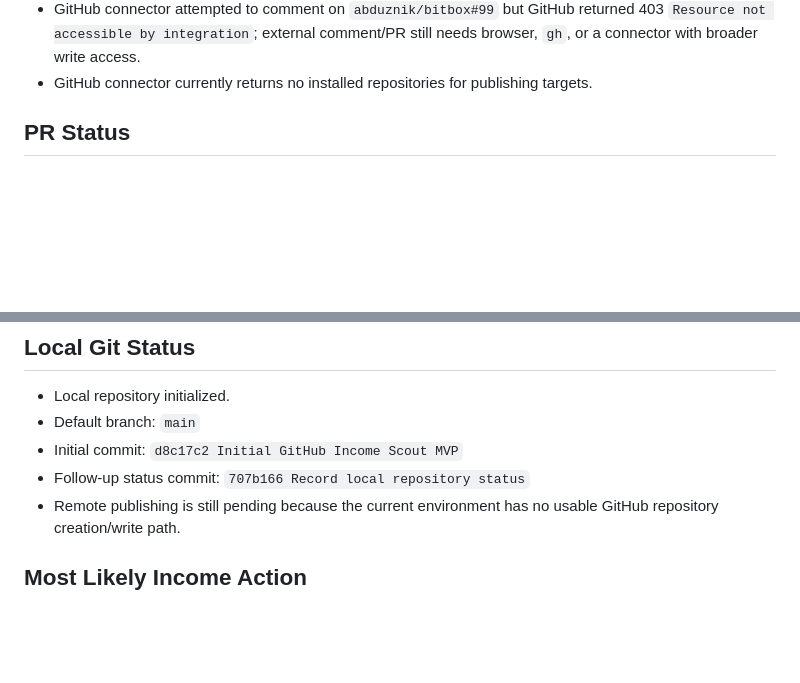
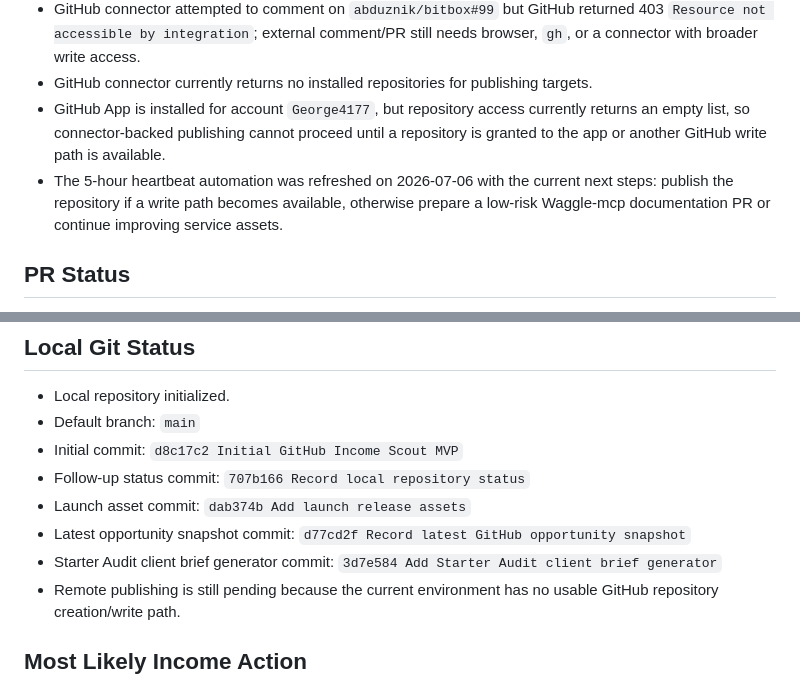
Before and after one commit to George4177/github-income-scout, a Markdown page: reports/current_progress.md, 2 parts joined by grey strips. GitHub-like rendering; blank space fills up the shorter version.

Commit message:
Record GitHub access and automation status

```diff
--- a/reports/current_progress.md
+++ b/reports/current_progress.md
@@ -112,6 +112,8 @@ Date: 2026-07-06
 - GitHub CLI is not installed in this environment, so the logged-in GitHub username could not be read from `gh`; Bitbox PR author header still needs confirmation before external PR work.
 - GitHub connector attempted to comment on `abduznik/bitbox#99` but GitHub returned 403 `Resource not accessible by integration`; external comment/PR still needs browser, `gh`, or a connector with broader write access.
 - GitHub connector currently returns no installed repositories for publishing targets.
+- GitHub App is installed for account `George4177`, but repository access currently returns an empty list, so connector-backed publishing cannot proceed until a repository is granted to the app or another GitHub write path is available.
+- The 5-hour heartbeat automation was refreshed on 2026-07-06 with the current next steps: publish the repository if a write path becomes available, otherwise prepare a low-risk Waggle-mcp documentation PR or continue improving service assets.
 
 ## PR Status
 
@@ -124,6 +126,9 @@ Date: 2026-07-06
 - Default branch: `main`
 - Initial commit: `d8c17c2 Initial GitHub Income Scout MVP`
 - Follow-up status commit: `707b166 Record local repository status`
+- Launch asset commit: `dab374b Add launch release assets`
+- Latest opportunity snapshot commit: `d77cd2f Record latest GitHub opportunity snapshot`
+- Starter Audit client brief generator commit: `3d7e584 Add Starter Audit client brief generator`
 - Remote publishing is still pending because the current environment has no usable GitHub repository creation/write path.
 
 ## Most Likely Income Action
```
